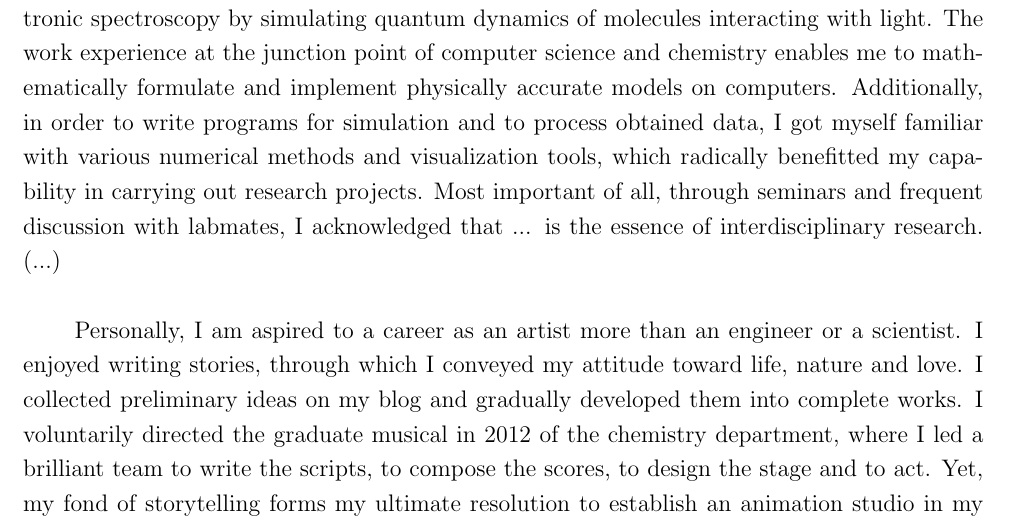
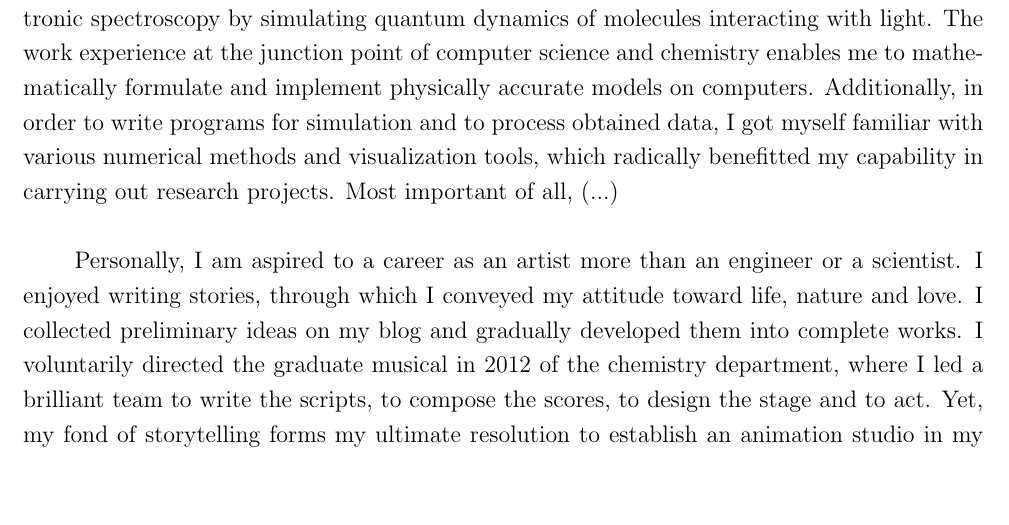
Before and after one commit to kiwaygo/StudyAbroadAutumn2013, a LaTeX document (Autumn2013/SOP/SOP.tex): part of page 2 of 3, cut so that both start at the same text, the shorter picture padded with empty space. Compiled offline with pdfLaTeX.

Commit message:
20121021 Modify SOP a bit.

```diff
--- a/Autumn2013/SOP/SOP.tex
+++ b/Autumn2013/SOP/SOP.tex
@@ -44,7 +44,7 @@ During my senior year, I participated in developing the ``Lighting-by-guide Syst
 
 % EC2D project:
 
-All is not possible if it were not for a turning point in my freshman year. As I originally enrolled in university to study chemistry, a compromise for not doing well enough on the college entrance exam, I strived in my freshman year and got qualified in double-majoring computer science. While creative innovation and careful system analysis are the backbone of engineering, the ability to think critically and accurately is strongly emphasized in the field of natural science like chemistry. I got the best of both worlds. I joined the theoretical chemsitry lab led by Professor~Yuan-Chung~Cheng, where we verified novel designs of ultrafast nonlinear electronic spectroscopy by simulating quantum dynamics of molecules interacting with light. The work experience at the junction point of computer science and chemistry enables me to mathematically formulate and implement physically accurate models on computers. Additionally, in order to write programs for simulation and to process obtained data, I got myself familiar with various numerical methods and visualization tools, which radically benefitted my capability in carrying out research projects. Most important of all, through seminars and frequent discussion with labmates, I acknowledged that ... is the essence of interdisciplinary research. (...)\\
+All is not possible if it were not for a turning point in my freshman year. As I originally enrolled in university to study chemistry, a compromise for not doing well enough on the college entrance exam, I strived in my freshman year and got qualified in double-majoring computer science. While creative innovation and careful system analysis are the backbone of engineering, the ability to think critically and accurately is strongly emphasized in the field of natural science like chemistry. I got the best of both worlds. I joined the theoretical chemsitry lab led by Professor~Yuan-Chung~Cheng, where we verified novel designs of ultrafast nonlinear electronic spectroscopy by simulating quantum dynamics of molecules interacting with light. The work experience at the junction point of computer science and chemistry enables me to mathematically formulate and implement physically accurate models on computers. Additionally, in order to write programs for simulation and to process obtained data, I got myself familiar with various numerical methods and visualization tools, which radically benefitted my capability in carrying out research projects. Most important of all, (...)\\
 
 % Aspiration: artist career. To tell great stories. To convey my love toward great things in life. Yet, ...
 
```
Also changed, not shown: Autumn2013/SOP/SOP.pdf, 2 other files.
